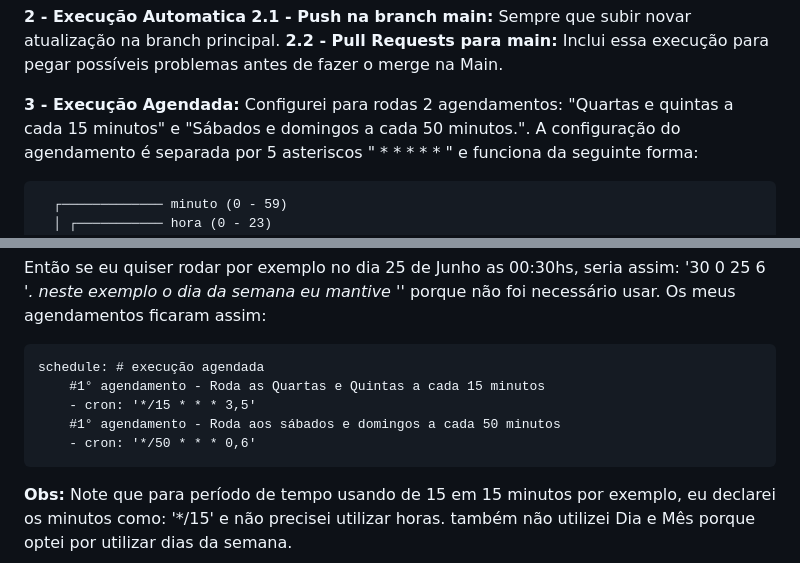
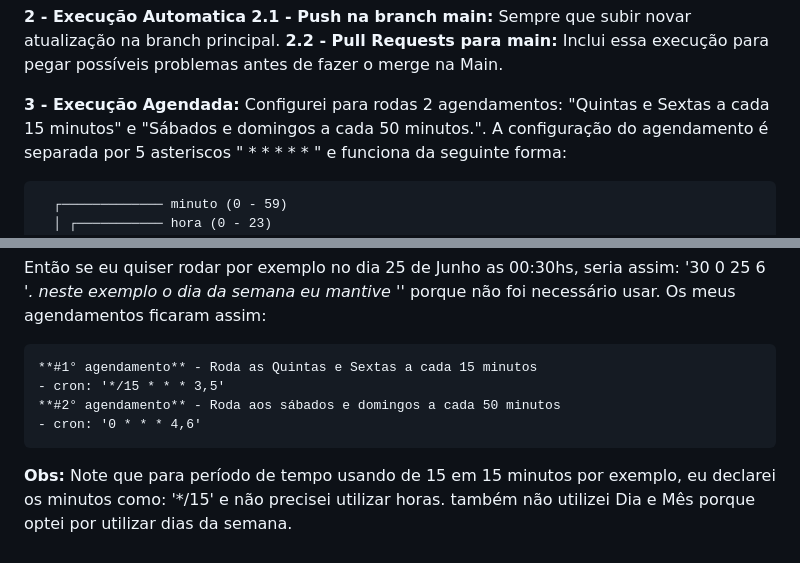
Before and after one commit to jvperuggia/GerenciaPagamentos, a Markdown page: README.md, 2 parts joined by grey strips. Rendered like a GitHub page.

```diff
--- a/README.md
+++ b/README.md
@@ -13,7 +13,7 @@ A pipeline dispara em diferentes situações:
   **2.1 - Push na branch main:** Sempre que subir novar atualização na branch principal.
   **2.2 - Pull Requests para main:** Inclui essa execução para pegar possíveis problemas antes de fazer o merge na Main.
 
-**3 - Execução Agendada:** Configurei para rodas 2 agendamentos: "Quartas e quintas a cada 15 minutos" e "Sábados e domingos a cada 50 minutos.".
+**3 - Execução Agendada:** Configurei para rodas 2 agendamentos: "Quintas e Sextas a cada 15 minutos" e "Sábados e domingos a cada 50 minutos.".
 A configuração do agendamento é separada por 5 asteriscos " * * * * * " e funciona da seguinte forma:
 
       ┌───────────── minuto (0 - 59)
@@ -27,11 +27,11 @@ A configuração do agendamento é separada por 5 asteriscos " * * * * * " e fun
 Então se eu quiser rodar por exemplo no dia 25 de Junho as 00:30hs, seria assim: '30 0 25 6 *'. neste exemplo o dia da semana eu mantive '*' porque não foi necessário usar.
 Os meus agendamentos ficaram assim:
 
-    schedule: # execução agendada
-        #1° agendamento - Roda as Quartas e Quintas a cada 15 minutos
-        - cron: '*/15 * * * 3,5'
-        #1° agendamento - Roda aos sábados e domingos a cada 50 minutos
-        - cron: '*/50 * * * 0,6'
+    **#1° agendamento** - Roda as Quintas e Sextas a cada 15 minutos
+    - cron: '*/15 * * * 3,5'
+    **#2° agendamento** - Roda aos sábados e domingos a cada 50 minutos
+    - cron: '0 * * * 4,6'
+
 **Obs:** Note que para período de tempo usando de 15 em 15 minutos por exemplo, eu declarei os minutos como: '*/15' e não precisei utilizar horas.
 também não utilizei Dia e Mês porque optei por utilizar dias da semana.
 
```
